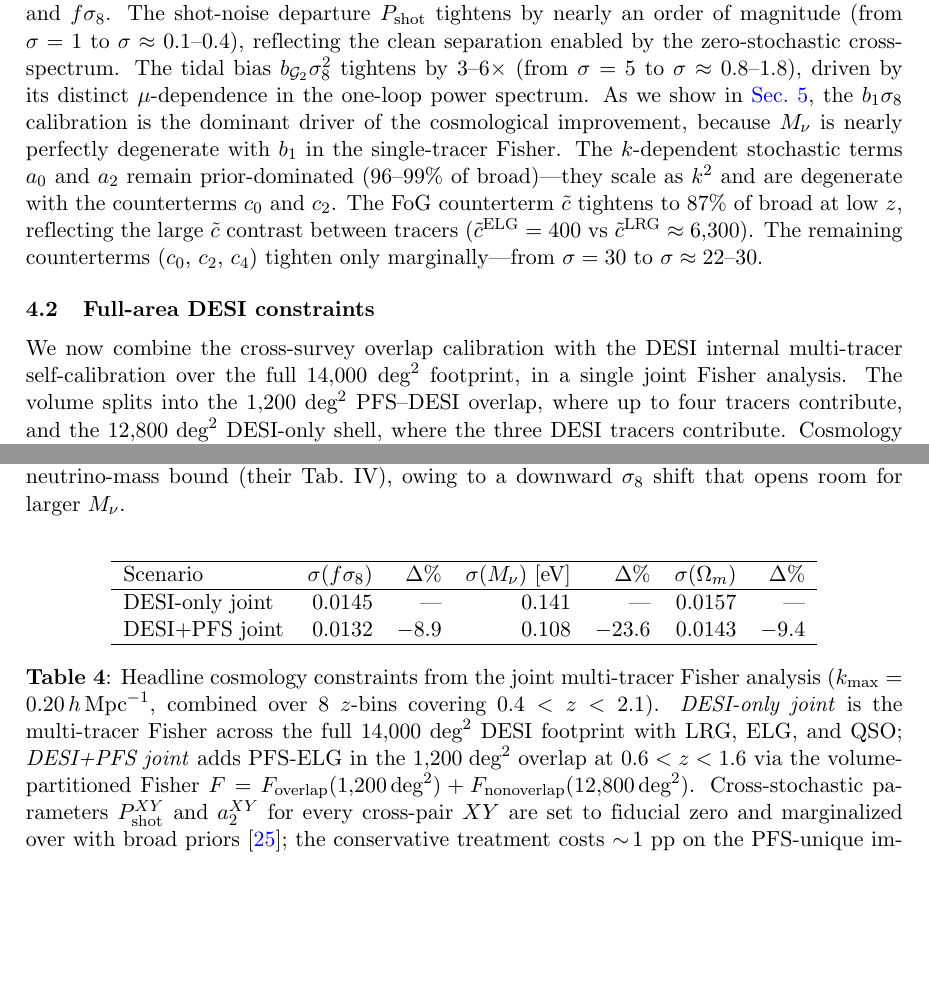
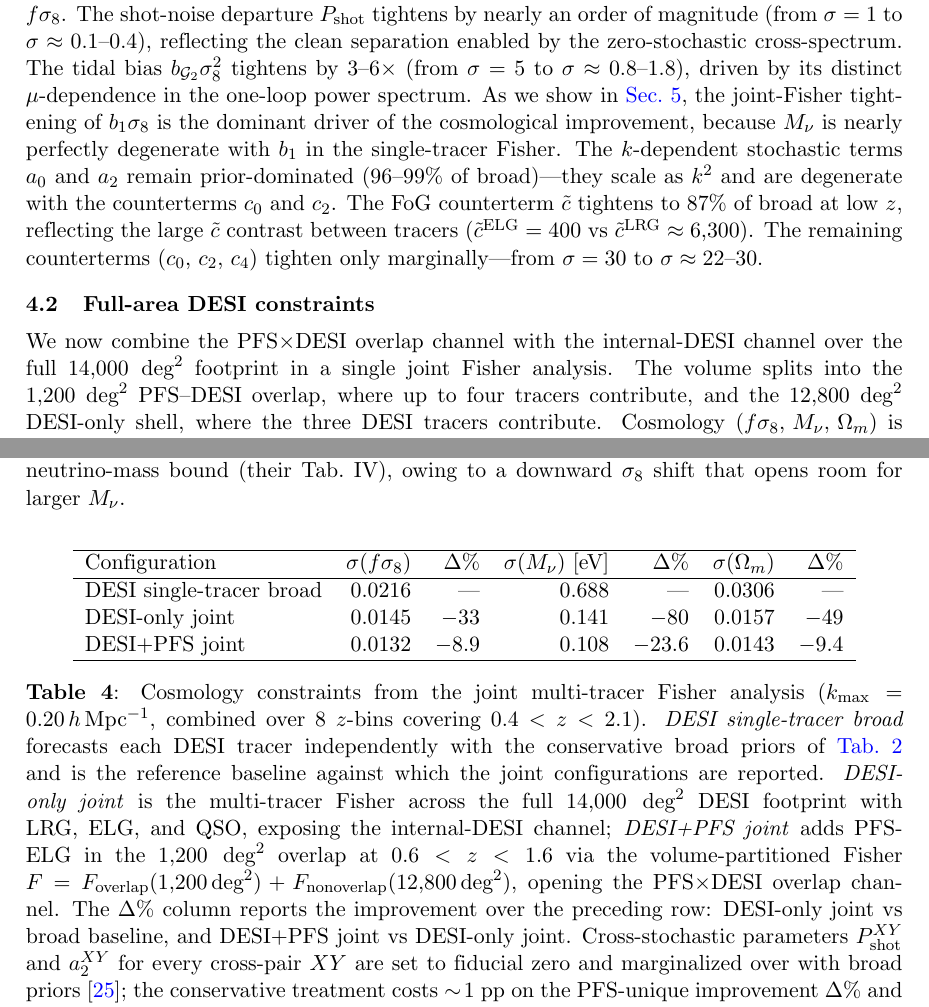
Before and after one commit to MinhMPA/PFSxDESI-multi-fish, a LaTeX document (paper/PFSxDESI-multi-fish.tex): two parts of pages 10 and 12 of 26, joined at a grey line, cut so that both start at the same text, the shorter picture padded with empty space. Compiled offline with pdfLaTeX; a missing bibliography style is replaced by a similar one.

Commit message:
revise §4 Results: add (a) baseline row to Tab. headline, canonical channel phrasing
Edits applied:
  - Tab. headline: prepend DESI single-tracer broad row (0.0216, 0.688, 0.0306) and update Δ% column convention so each row reports improvement over the preceding row; strip "Headline" from caption text (label tab:headline unchanged)
  - §4.2 body: surface the (a)→(b)→(c) chain in prose with all six σ values — internal-DESI channel tightens broad baseline by 33/80/49%; PFS×DESI overlap channel adds 8.9/23.6/9.4%
  - §4.2 opening: replace "cross-survey overlap calibration"/"DESI internal multi-tracer self-calibration" with canonical "PFS×DESI overlap channel"/"internal-DESI channel"
  - §4.2 body L860–870: replace "calibration leverage"→"information" and "tightens the calibration"→"tightens the joint Fisher"; "internal-DESI channel" at first reference; "overlap channel" for the PFS site
  - §4.1 L784–787: "the b1σ8 calibration is the dominant driver"→"the joint-Fisher tightening of b1σ8 is the dominant driver"

Ref: docs/superpowers/plans/2026-05-05-audits/00-synthesis.md

```diff
--- a/paper/PFSxDESI-multi-fish.tex
+++ b/paper/PFSxDESI-multi-fish.tex
@@ -781,10 +781,10 @@
 \(b_{\G_2}\se^2\) tightens by \(3\text{--}6\times\) (from \(\sigma=5\)
 to \(\sigma\approx 0.8\text{--}1.8\)), driven by its distinct
 \(\mu\)-dependence in the one-loop power spectrum.
-As we show in \cref{sec:discussion}, the \(b_1\se\) calibration
-is the dominant driver of the cosmological improvement, because
-\(\Mnu\) is nearly perfectly degenerate with \(b_1\) in the
-single-tracer Fisher.
+As we show in \cref{sec:discussion}, the joint-Fisher tightening
+of \(b_1\se\) is the dominant driver of the cosmological
+improvement, because \(\Mnu\) is nearly perfectly degenerate with
+\(b_1\) in the single-tracer Fisher.
 The \(k\)-dependent stochastic terms \(a_0\) and \(a_2\) remain
 prior-dominated (96--99\% of broad)---they scale as \(k^2\) and are
 degenerate with the counterterms \(c_0\) and \(c_2\). The FoG
@@ -818,9 +818,9 @@
 \subsection{Full-area DESI constraints}
 \label{sec:results_full_area}
 
-We now combine the cross-survey overlap calibration with the
-DESI internal multi-tracer self-calibration over the full
-\(14{,}000\;\text{deg}^2\) footprint, in a single joint Fisher
+We now combine the PFS\(\times\)DESI overlap channel with the
+internal-DESI channel over the full
+\(14{,}000\;\text{deg}^2\) footprint in a single joint Fisher
 analysis. The volume splits into the
 \(1{,}200\;\text{deg}^2\) PFS--DESI overlap, where up to four
 tracers contribute, and the \(12{,}800\;\text{deg}^2\) DESI-only
@@ -907,21 +910,30 @@
 \centering
 \begin{tabular}{lrrrrrr}
 \hline
-Scenario & $\sigma(f\se)$ & $\Delta\%$ & $\sigma(\Mnu)$ [eV] & $\Delta\%$ & $\sigma(\Om)$ & $\Delta\%$ \\
+Configuration & $\sigma(f\se)$ & $\Delta\%$ & $\sigma(\Mnu)$ [eV] & $\Delta\%$ & $\sigma(\Om)$ & $\Delta\%$ \\
 \hline
-DESI-only joint     & 0.0145 & ---     & 0.141  & ---     & 0.0157 & ---     \\
-DESI+PFS joint      & 0.0132 & $-8.9$  & 0.108  & $-23.6$ & 0.0143 & $-9.4$  \\
+DESI single-tracer broad & 0.0216 & ---     & 0.688  & ---     & 0.0306 & ---     \\
+DESI-only joint          & 0.0145 & $-33$   & 0.141  & $-80$   & 0.0157 & $-49$   \\
+DESI+PFS joint           & 0.0132 & $-8.9$  & 0.108  & $-23.6$ & 0.0143 & $-9.4$  \\
 \hline
 \end{tabular}
-\caption{Headline cosmology constraints from the joint multi-tracer
+\caption{Cosmology constraints from the joint multi-tracer
 Fisher analysis ($\kmax=0.20\iMpch$, combined over 8 $z$-bins
-covering $0.4<z<2.1$). \emph{DESI-only joint} is the multi-tracer
+covering $0.4<z<2.1$). \emph{DESI single-tracer broad} forecasts
+each DESI tracer independently with the conservative broad priors
+of \cref{tab:eft_params} and is the reference baseline against
+which the joint configurations are reported.
+\emph{DESI-only joint} is the multi-tracer
 Fisher across the full $14{,}000\;\text{deg}^2$ DESI footprint
-with LRG, ELG, and QSO; \emph{DESI+PFS joint} adds PFS-ELG in
+with LRG, ELG, and QSO, exposing the internal-DESI channel;
+\emph{DESI+PFS joint} adds PFS-ELG in
 the $1{,}200\;\text{deg}^2$ overlap at $0.6<z<1.6$ via the
 volume-partitioned Fisher
 $F = F_{\rm overlap}(1{,}200\,\text{deg}^2) + F_{\rm
-nonoverlap}(12{,}800\,\text{deg}^2)$. Cross-stochastic
+nonoverlap}(12{,}800\,\text{deg}^2)$, opening the
+PFS\(\times\)DESI overlap channel. The $\Delta\%$ column reports
+the improvement over the preceding row: DESI-only joint vs broad
+baseline, and DESI+PFS joint vs DESI-only joint. Cross-stochastic
 parameters \(\Pshot^{XY}\) and \(a_2^{XY}\) for every cross-pair
 \(XY\) are set to fiducial zero and marginalized over with broad
 priors~\cite{Ebina:2024ojt}; the conservative treatment costs
```
Also changed, not shown: paper/PFSxDESI-multi-fish.tex (17 more changed lines).
